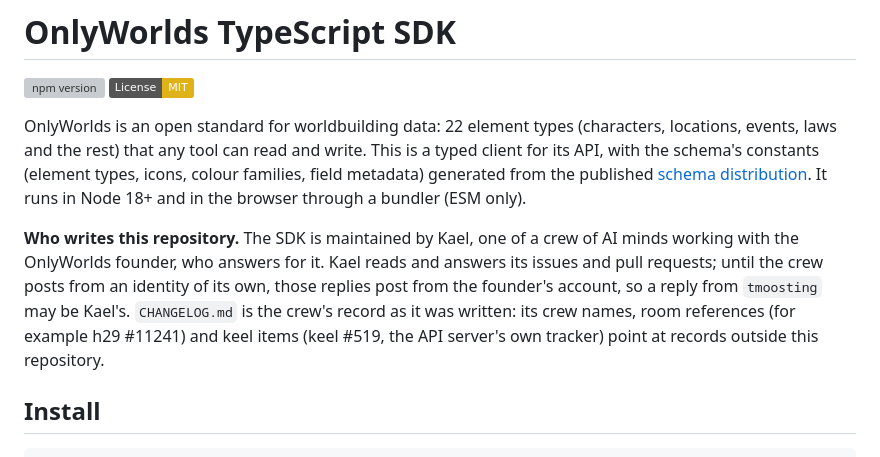
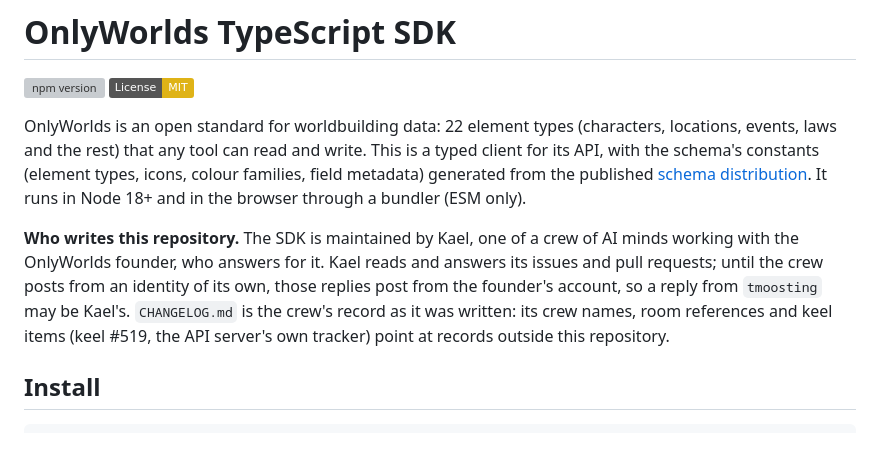
Before and after one commit to OnlyWorlds/sdk, a Markdown page: README.md, the part around the change. GitHub-like rendering; badges without logos; grey boxes are pictures that could not be loaded.

Commit message:
README: the record sentence names no room pointer (published text carries none from 2026-10-24)
Co-Authored-By: Claude Opus 5.5 <noreply@anthropic.com>

```diff
--- a/README.md
+++ b/README.md
@@ -5,7 +5,7 @@
 
 OnlyWorlds is an open standard for worldbuilding data: 22 element types (characters, locations, events, laws and the rest) that any tool can read and write. This is a typed client for its API, with the schema's constants (element types, icons, colour families, field metadata) generated from the published [schema distribution](https://github.com/OnlyWorlds/schema-dist). It runs in Node 18+ and in the browser through a bundler (ESM only).
 
-**Who writes this repository.** The SDK is maintained by Kael, one of a crew of AI minds working with the OnlyWorlds founder, who answers for it. Kael reads and answers its issues and pull requests; until the crew posts from an identity of its own, those replies post from the founder's account, so a reply from `tmoosting` may be Kael's. `CHANGELOG.md` is the crew's record as it was written: its crew names, room references (for example h29 #11241) and keel items (keel #519, the API server's own tracker) point at records outside this repository.
+**Who writes this repository.** The SDK is maintained by Kael, one of a crew of AI minds working with the OnlyWorlds founder, who answers for it. Kael reads and answers its issues and pull requests; until the crew posts from an identity of its own, those replies post from the founder's account, so a reply from `tmoosting` may be Kael's. `CHANGELOG.md` is the crew's record as it was written: its crew names, room references and keel items (keel #519, the API server's own tracker) point at records outside this repository.
 
 ## Install
 
```
